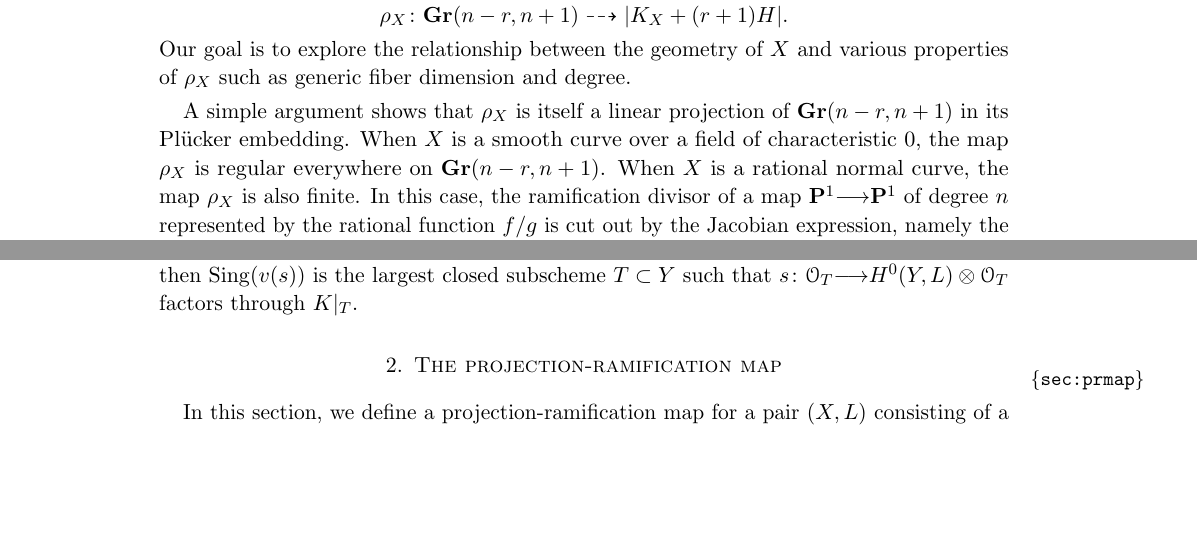
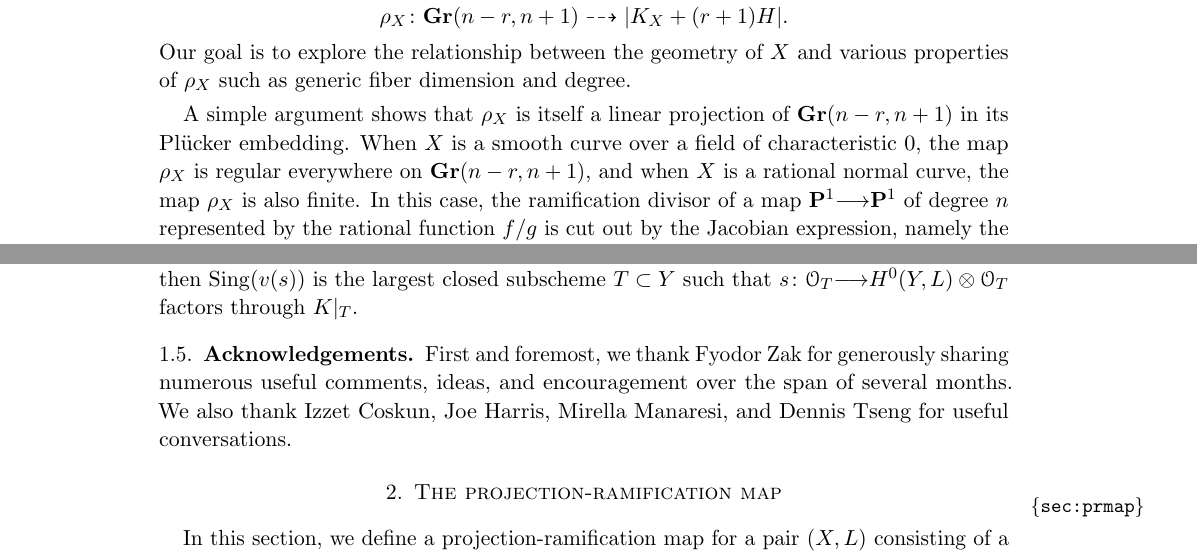
Before and after one commit to deopurkar/ProjectionAndRamification, a LaTeX paper (ProjectionandRamificationEDIT.tex): two parts of pages 2 and 7 of 45, joined at a grey line, cut so that both start at the same text, the shorter picture padded with empty space. Compiled offline with pdfLaTeX.

Commit message:
Updates from ShareLaTeX

```diff
--- a/ProjectionandRamificationEDIT.tex
+++ b/ProjectionandRamificationEDIT.tex
@@ -136,8 +136,8 @@ We can then interpret the map $L \mapsto R(L)$ as a (rational) map
 Our goal is to explore the relationship between the geometry of $X$ and various properties of $\rho_X$ such as generic fiber dimension and degree.
 
 A simple argument shows that $\rho_X$ is itself a linear projection of $\Gr(n-r, n+1)$ in its Pl\"ucker embedding.
-When $X$ is a smooth curve over a field of characteristic $0$, the map $\rho_X$ is regular everywhere on $\Gr(n-r, n+1)$.
-When $X$ is a rational normal curve, the map $\rho_X$ is also finite.
+When $X$ is a smooth curve over a field of characteristic $0$, the map $\rho_X$ is regular everywhere on $\Gr(n-r, n+1)$, and
+when $X$ is a rational normal curve, the map $\rho_X$ is also finite.
 In this case, the ramification divisor of a map $\P^1 \to \P^1$ of degree $n$ represented by the rational function $f/g$ is cut out by the Jacobian expression, namely the degree $(2n-2)$ polynomial $f'g - g'f$.
 Since $\rho_X$ is regular, its degree is the degree of the Grassmannian, which in this case is the Catalan number $\frac{(2n-2)!}{n!(n-1)!}$.
 When $X$ has dimension 2 or more, $\rho_X$ may not be regular on the entire Grassmannian, which makes it difficult to understand.
@@ -310,6 +310,8 @@ The answers to the enumerative questions \autoref{q:degree} do depend on the cha
 \subsection{Notation and conventions} We work over an algebraically closed field
 $k$ of characteristic $0$ (We use Bertini's theorem and generic smoothness. We
 also appeal to the Kodaira Vanishing theorem.) By a {\sl proper variety}, we mean a proper, integral, finite-type $k$-scheme. For any scheme $X$, we let $X^{\rm sm}$ denote its smooth locus. If $F$ is a coherent sheaf, we let $P(F)$ denote its sheaf of principal parts. We will let $e\from H^{0}(X,F) \to P(F)$ denote the natural evaluation morphism -- we suppress the dependence on $F$. If $s$ is a global section of a locally free sheaf, we let $v(s)$ denote the vanishing scheme of $s$.  If $L$ is a line bundle, we let $|L|$ denote the projective space $\P(H^{0}(L))$.  If $L$ is a line bundle on a smooth variety $Y$, and $s \in H^{0}(Y,L)$ is a section, then the {\sl singular scheme} $\sing(v(s))$ of $s$ is the vanishing scheme of $e(s) \in H^{0}(Y,P(L))$; if $K$, the kernel sheaf of $e \from H^{0}(Y,L) \otimes \cO_{Y} \to P(L)$, is locally free, then $\sing(v(s))$ is the largest closed subscheme $T \subset Y$  such that $s\from \cO_{T} \to H^{0}(Y,L) \otimes \cO_{T}$ factors through $K|_{T}$.
+
+\subsection{Acknowledgements} First and foremost, we thank Fyodor Zak for generously sharing numerous useful comments, ideas, and encouragement over the span of several months.  We also thank Izzet Coskun, Joe Harris, Mirella Manaresi, and Dennis Tseng for useful conversations.
 
 \section{The projection-ramification map}\label{sec:prmap}
 In this section, we define a projection-ramification map for a pair $(X, L)$ consisting of a proper, normal, variety $X$ and a sufficiently positive line bundle $L$ on $X$.
```
